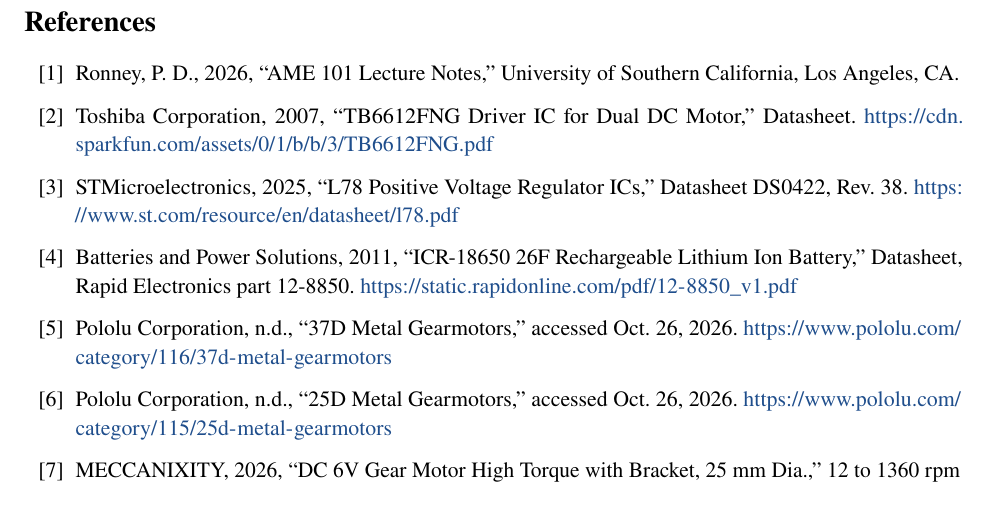
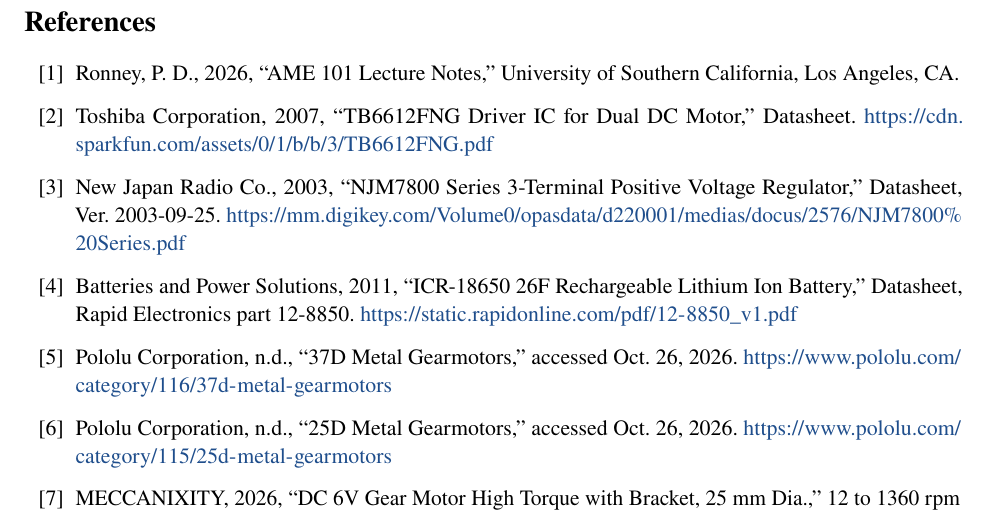
Before and after one commit to gtholiveri/MonarchOfTheHill, a LaTeX document (report/main.tex, which reads report/sections/references.tex): part of page 32 of 33, cut so that both start at the same text. Compiled offline with pdfLaTeX.

Commit message:
7805 reference: our part is a JRC NJM7805, cite the NJM7800 series datasheet (7 to 25 V input)
Co-Authored-By: Claude Opus 5.5 <noreply@anthropic.com>
Claude-Session: https://claude.ai/code/session_0113fwLiP3pxFzmECv71Bggs

```diff
--- a/report/sections/references.tex
+++ b/report/sections/references.tex
@@ -16,8 +16,8 @@
 \url{https://cdn.sparkfun.com/assets/0/1/b/b/3/TB6612FNG.pdf}
 
 \bibitem{reg7805}
-STMicroelectronics, 2025, ``L78 Positive Voltage Regulator ICs,'' Datasheet DS0422, Rev.~38.
-\url{https://www.st.com/resource/en/datasheet/l78.pdf}
+New Japan Radio Co., 2003, ``NJM7800 Series 3-Terminal Positive Voltage Regulator,'' Datasheet, Ver.~2003-09-25.
+\url{https://mm.digikey.com/Volume0/opasdata/d220001/medias/docus/2576/NJM7800%20Series.pdf}
 
 \bibitem{cell}
 Batteries and Power Solutions, 2011, ``ICR-18650 26F Rechargeable Lithium Ion Battery,'' Datasheet, Rapid Electronics part 12-8850.
```
